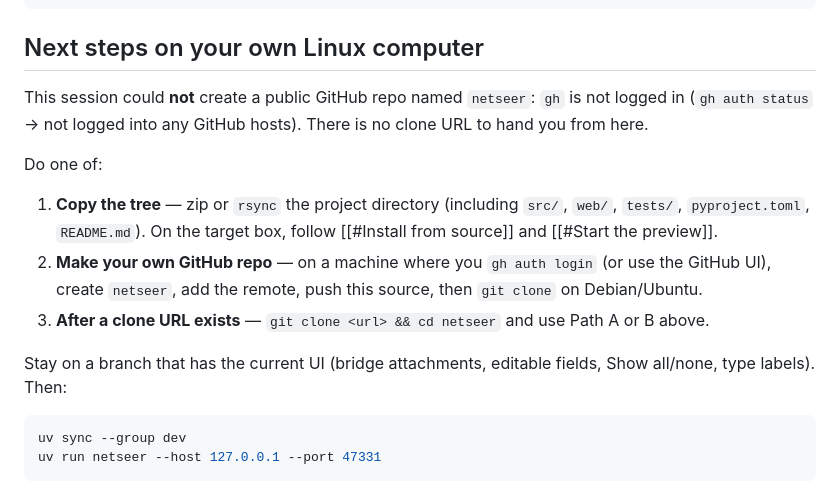
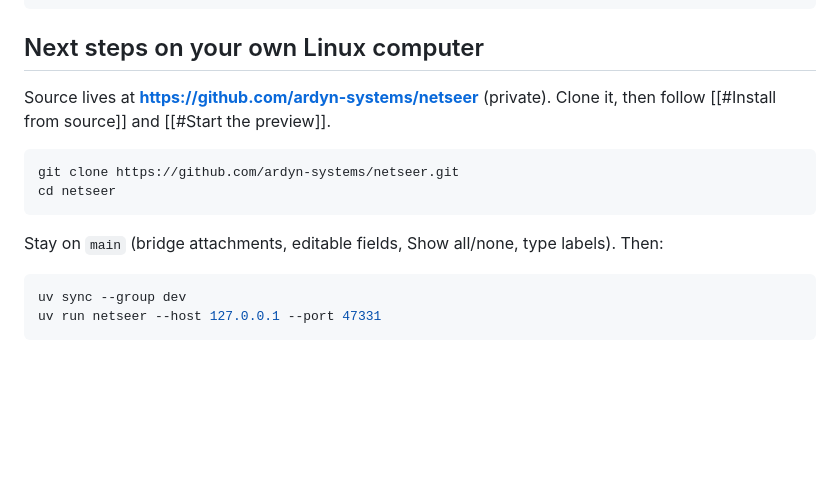
Before and after one commit to ardyn-systems/netseer, a Markdown page: docs/netseer-install-and-use.md, the part around the change. GitHub-like rendering; blank space fills up the shorter version.

Commit message:
Point the install walkthrough at the GitHub clone URL.
Co-authored-by: cody.e.oliver <cody.e.oliver@gmail.com>

````diff
--- a/docs/netseer-install-and-use.md
+++ b/docs/netseer-install-and-use.md
@@ -182,15 +182,14 @@ uv run python -m surveymap.compile_oui /tmp/oui.csv /tmp/mam.csv /tmp/oui36.csv
 
 ## Next steps on your own Linux computer
 
-This session could **not** create a public GitHub repo named `netseer`: `gh` is not logged in (`gh auth status` → not logged into any GitHub hosts). There is no clone URL to hand you from here.
+Source lives at **https://github.com/ardyn-systems/netseer** (private). Clone it, then follow [[#Install from source]] and [[#Start the preview]].
 
-Do one of:
+```bash
+git clone https://github.com/ardyn-systems/netseer.git
+cd netseer
+```
 
-1. **Copy the tree** — zip or `rsync` the project directory (including `src/`, `web/`, `tests/`, `pyproject.toml`, `README.md`). On the target box, follow [[#Install from source]] and [[#Start the preview]].
-2. **Make your own GitHub repo** — on a machine where you `gh auth login` (or use the GitHub UI), create `netseer`, add the remote, push this source, then `git clone` on Debian/Ubuntu.
-3. **After a clone URL exists** — `git clone <url> && cd netseer` and use Path A or B above.
-
-Stay on a branch that has the current UI (bridge attachments, editable fields, Show all/none, type labels). Then:
+Stay on `main` (bridge attachments, editable fields, Show all/none, type labels). Then:
 
 ```bash
 uv sync --group dev
````
